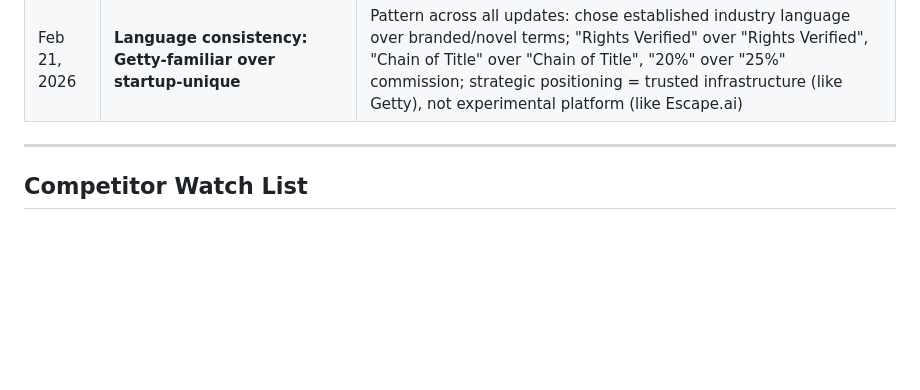
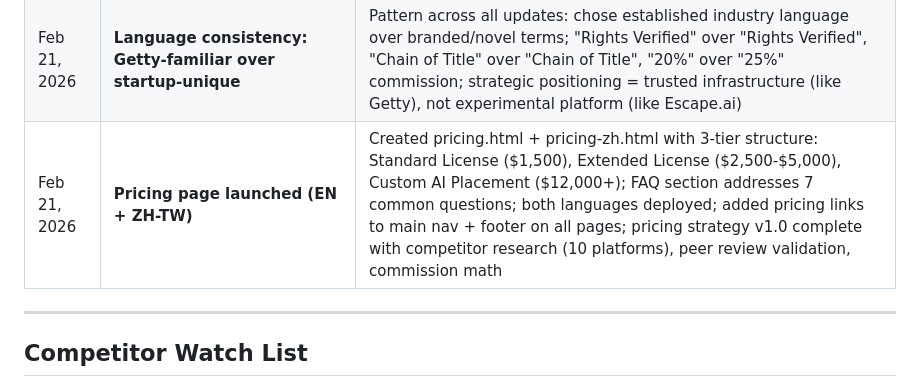
Before and after one commit to aip-jd36/superimmersive8, a Markdown page: 02_Marketing/content/BUILD_IN_PUBLIC_LOG.md, the part around the change. Rendered like a GitHub page; blank space fills up the shorter version.

Commit message:
Update BUILD_IN_PUBLIC_LOG: pricing page milestone
- Documented pricing page launch (Feb 21, 2026)
- 3-tier structure implemented and deployed
- Bilingual (EN + ZH-TW)
- Pricing strategy v1.0 complete with research

```diff
--- a/02_Marketing/content/BUILD_IN_PUBLIC_LOG.md
+++ b/02_Marketing/content/BUILD_IN_PUBLIC_LOG.md
@@ -2071,6 +2071,7 @@ SI8's catalog has documentation on every piece: tool disclosure, Rights Verified
 | Feb 21, 2026 | **Commission rate adjusted: 25% → 20%** | Standard industry commission for representation/licensing is 15-20%; 25% was high for Year 1 when SI8 has no track record; lowered to 20% to be competitive with established agencies while still premium vs. platform models (Escape.ai 15%); updated website (EN + ZH) and filmmaker agreement |
 | Feb 21, 2026 | **Website content refinements for clarity** | Updated catalog header to "Rights Verified AI videos" (not "Vetted AI Productions"); services section to "Two ways to use Rights Verified AI videos"; process subheading to "Our Rights Verified process"; removed redundant "The" from section tags and navigation for cleaner, more professional feel |
 | Feb 21, 2026 | **Language consistency: Getty-familiar over startup-unique** | Pattern across all updates: chose established industry language over branded/novel terms; "Rights Verified" over "Rights Verified", "Chain of Title" over "Chain of Title", "20%" over "25%" commission; strategic positioning = trusted infrastructure (like Getty), not experimental platform (like Escape.ai) |
+| Feb 21, 2026 | **Pricing page launched (EN + ZH-TW)** | Created pricing.html + pricing-zh.html with 3-tier structure: Standard License ($1,500), Extended License ($2,500-$5,000), Custom AI Placement ($12,000+); FAQ section addresses 7 common questions; both languages deployed; added pricing links to main nav + footer on all pages; pricing strategy v1.0 complete with competitor research (10 platforms), peer review validation, commission math |
 
 ---
 
```
